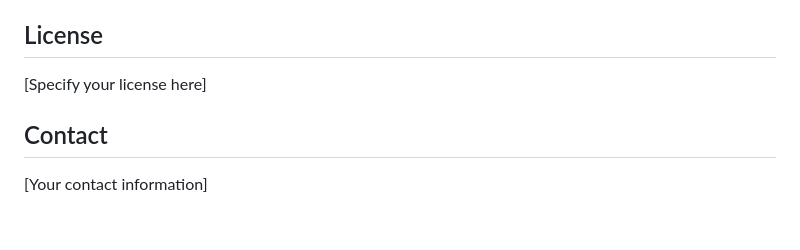
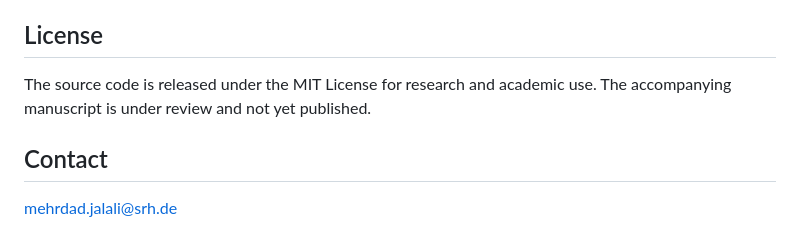
Before and after one commit to MehrdadJalali-AI/AstroGenerativeNetworks-AGN-, a Markdown page: README.md, the part around the change. Drawn GitHub-style.

```diff
--- a/README.md
+++ b/README.md
@@ -186,8 +186,10 @@ If you use this code, please cite:
 
 ## License
 
-[Specify your license here]
+The source code is released under the MIT License for research and academic use.
+The accompanying manuscript is under review and not yet published.
+
 
 ## Contact
 
-[Your contact information]
+mehrdad.jalali@srh.de
```
